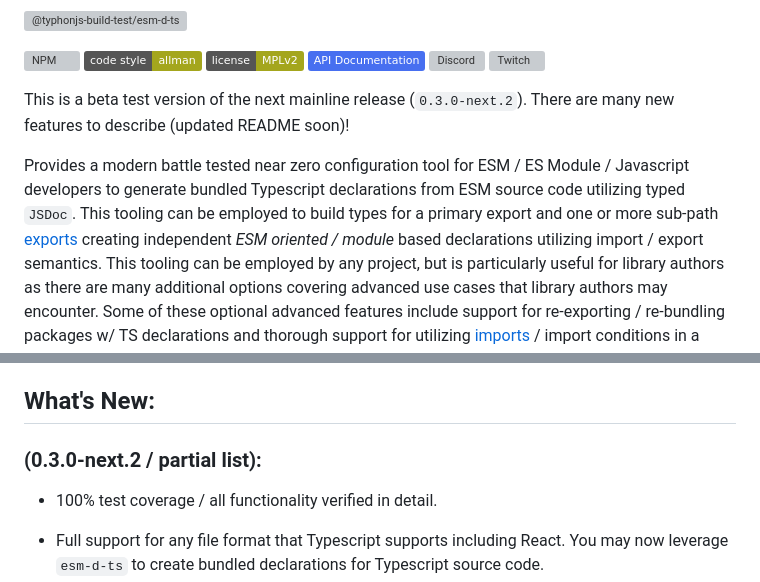
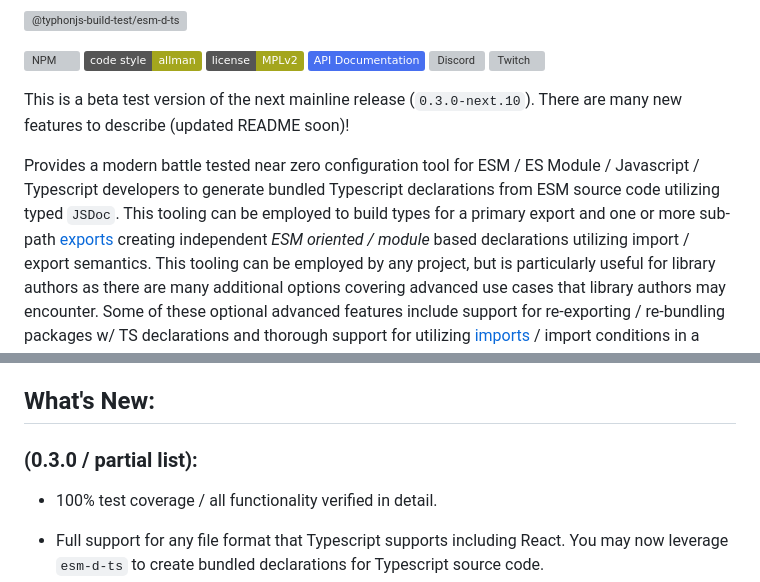
Before and after one commit to typhonjs-node-build-test/esm-d-ts, a Markdown page: README.md, 2 parts joined by grey strips. Drawn GitHub-style; badges without logos; grey boxes are pictures that could not be loaded.

```diff
--- a/README.md
+++ b/README.md
@@ -7,12 +7,12 @@
 [![Discord](https://img.shields.io/discord/737953117999726592?label=Discord%20-%20TyphonJS&style=plastic)](https://typhonjs.io/discord/)
 [![Twitch](https://img.shields.io/twitch/status/typhonrt?style=social)](https://www.twitch.tv/typhonrt)
 
-This is a beta test version of the next mainline release (`0.3.0-next.2`). There are many new features to describe
+This is a beta test version of the next mainline release (`0.3.0-next.10`). There are many new features to describe
 (updated README soon)!
 
-Provides a modern battle tested near zero configuration tool for ESM / ES Module / Javascript developers to generate
-bundled Typescript declarations from ESM source code utilizing typed `JSDoc`. This tooling can be employed to build
-types for a primary export and one or more sub-path [exports](https://nodejs.org/api/packages.html#exports) creating
+Provides a modern battle tested near zero configuration tool for ESM / ES Module / Javascript / Typescript developers to
+generate bundled Typescript declarations from ESM source code utilizing typed `JSDoc`. This tooling can be employed to
+build types for a primary export and one or more sub-path [exports](https://nodejs.org/api/packages.html#exports) creating
 independent _ESM oriented / module_ based declarations utilizing import / export semantics. This tooling can be
 employed by any project, but is particularly useful for library authors as there are many additional options covering
 advanced use cases that library authors may encounter. Some of these optional advanced features include support for
@@ -34,7 +34,7 @@ It is recommended to install `esm-d-ts` as a developer dependency in `package.js
 Presently the CLI and `esm-d-ts` can not be installed or used globally; this will be addressed in a future update.
 
 ## What's New:
-### (0.3.0-next.2 / partial list):
+### (0.3.0 / partial list):
 - 100% test coverage / all functionality verified in detail.
 
 
```
